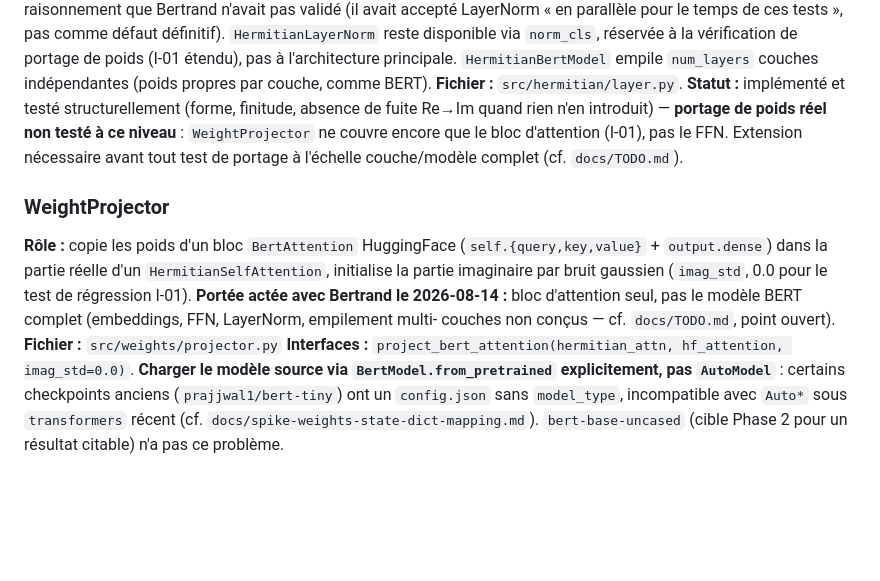
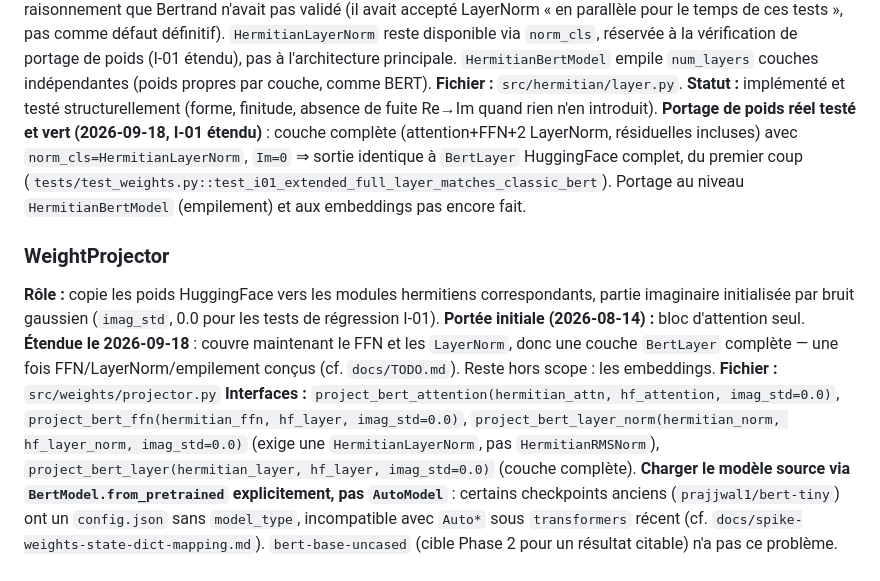
Before and after one commit to bvirfollet/Livre, a Markdown page: simulations/docs/SW_Design.md, the part around the change. GitHub-like rendering; blank space fills up the shorter version.

```diff
--- a/simulations/docs/SW_Design.md
+++ b/simulations/docs/SW_Design.md
@@ -178,22 +178,30 @@ empile `num_layers` couches indépendantes (poids propres par couche,
 comme BERT).
 **Fichier :** `src/hermitian/layer.py`.
 **Statut :** implémenté et testé structurellement (forme, finitude,
-absence de fuite Re→Im quand rien n'en introduit) — **portage de poids
-réel non testé à ce niveau** : `WeightProjector` ne couvre encore que le
-bloc d'attention (I-01), pas le FFN. Extension nécessaire avant tout test
-de portage à l'échelle couche/modèle complet (cf. `docs/TODO.md`).
+absence de fuite Re→Im quand rien n'en introduit). **Portage de poids
+réel testé et vert (2026-09-18, I-01 étendu)** : couche complète
+(attention+FFN+2 LayerNorm, résiduelles incluses) avec
+`norm_cls=HermitianLayerNorm`, `Im=0` ⇒ sortie identique à `BertLayer`
+HuggingFace complet, du premier coup (`tests/test_weights.py::test_i01_extended_full_layer_matches_classic_bert`).
+Portage au niveau `HermitianBertModel` (empilement) et aux embeddings pas
+encore fait.
 
 ### WeightProjector
 
-**Rôle :** copie les poids d'un bloc `BertAttention` HuggingFace
-(`self.{query,key,value}` + `output.dense`) dans la partie réelle d'un
-`HermitianSelfAttention`, initialise la partie imaginaire par bruit
-gaussien (`imag_std`, 0.0 pour le test de régression I-01).
-**Portée actée avec Bertrand le 2026-08-14 :** bloc d'attention seul, pas
-le modèle BERT complet (embeddings, FFN, LayerNorm, empilement multi-
-couches non conçus — cf. `docs/TODO.md`, point ouvert).
+**Rôle :** copie les poids HuggingFace vers les modules hermitiens
+correspondants, partie imaginaire initialisée par bruit gaussien
+(`imag_std`, 0.0 pour les tests de régression I-01).
+**Portée initiale (2026-08-14) :** bloc d'attention seul.
+**Étendue le 2026-09-18** : couvre maintenant le FFN et les `LayerNorm`,
+donc une couche `BertLayer` complète — une fois FFN/LayerNorm/empilement
+conçus (cf. `docs/TODO.md`). Reste hors scope : les embeddings.
 **Fichier :** `src/weights/projector.py`
-**Interfaces :** `project_bert_attention(hermitian_attn, hf_attention, imag_std=0.0)`.
+**Interfaces :** `project_bert_attention(hermitian_attn, hf_attention, imag_std=0.0)`,
+`project_bert_ffn(hermitian_ffn, hf_layer, imag_std=0.0)`,
+`project_bert_layer_norm(hermitian_norm, hf_layer_norm, imag_std=0.0)`
+(exige une `HermitianLayerNorm`, pas `HermitianRMSNorm`),
+`project_bert_layer(hermitian_layer, hf_layer, imag_std=0.0)` (couche
+complète).
 **Charger le modèle source via `BertModel.from_pretrained` explicitement,
 pas `AutoModel`** : certains checkpoints anciens (`prajjwal1/bert-tiny`)
 ont un `config.json` sans `model_type`, incompatible avec `Auto*` sous
```
Also changed, not shown: simulations/docs/TODO.md (+10 -5 lines), simulations/docs/test_plan.md (+7 -4 lines).
